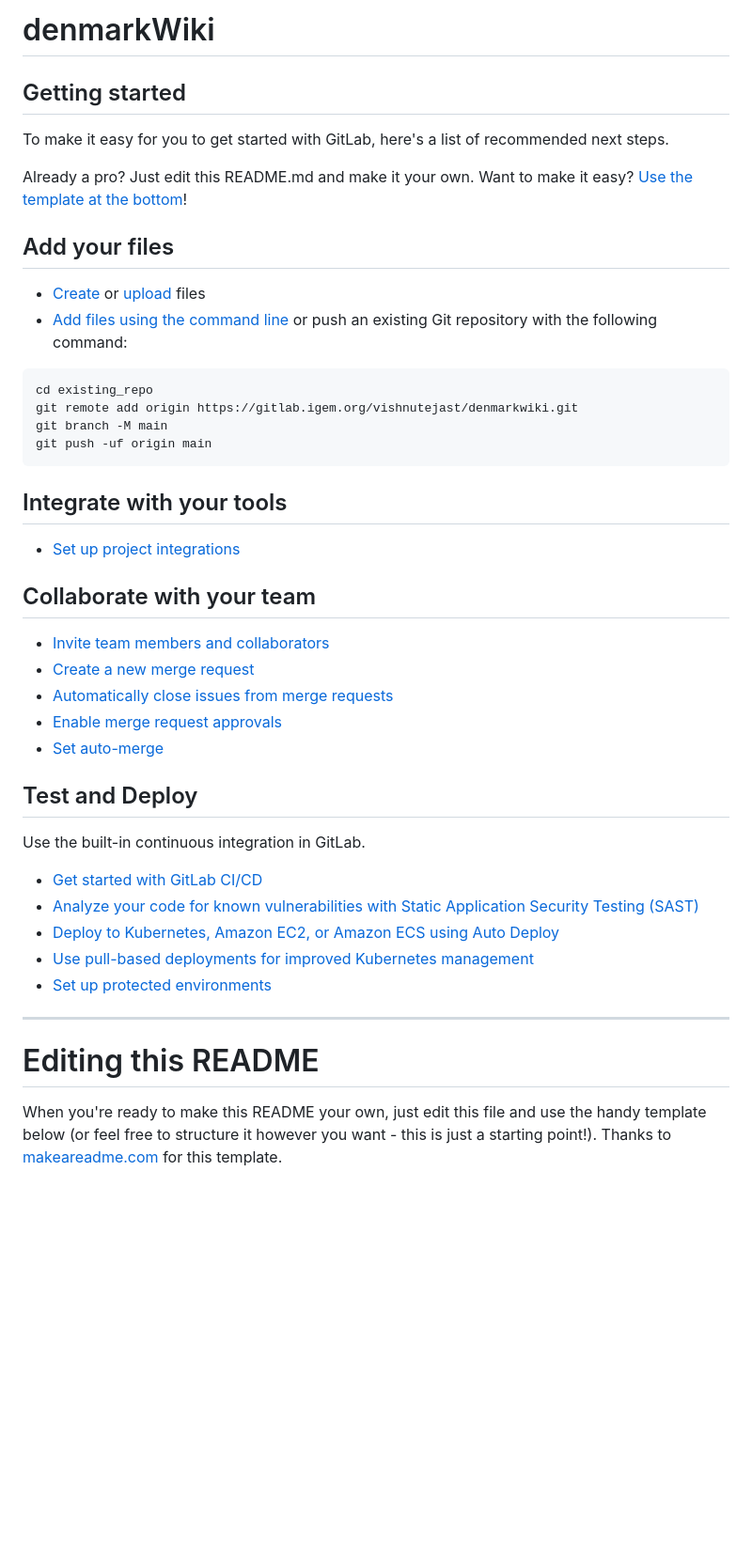
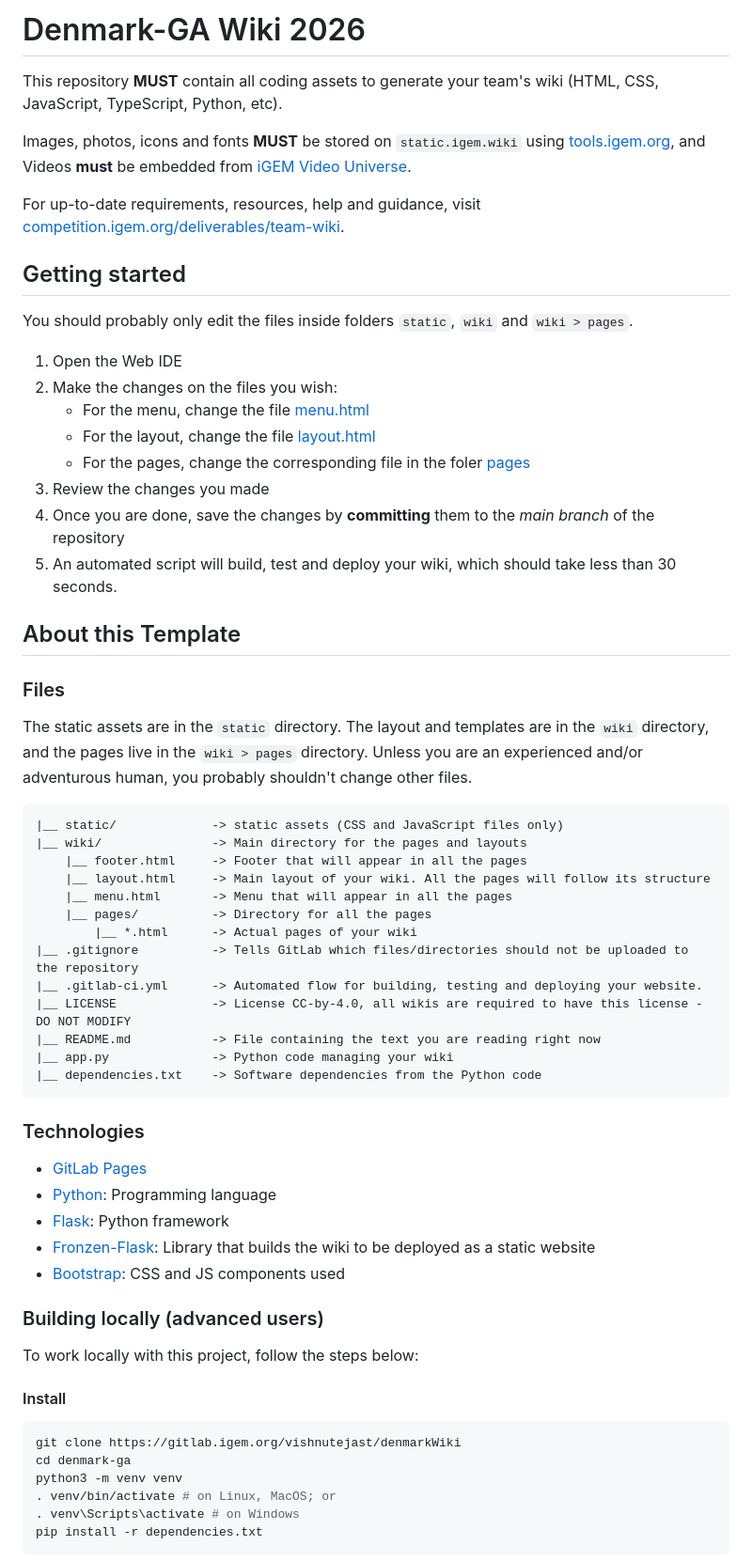
Before and after one commit to VishnuTejasT/iGEMWiki, a Markdown page: README.md, the part around one of its changes. Shown at 94% size. GitHub-like rendering; blank space fills up the shorter version.

Commit message:
Updated README file to fit iGEM wiki standards

````diff
--- a/README.md
+++ b/README.md
@@ -1,50 +1,62 @@
-# denmarkWiki
+# Denmark-GA Wiki 2026
 
+This repository **MUST** contain all coding assets to generate your team's wiki (HTML, CSS, JavaScript, TypeScript, Python, etc).
 
+Images, photos, icons and fonts **MUST** be stored on `static.igem.wiki` using [tools.igem.org](https://tools.igem.org), and Videos **must** be embedded from [iGEM Video Universe](https://video.igem.org).
+
+For up-to-date requirements, resources, help and guidance, visit [competition.igem.org/deliverables/team-wiki](https://competition.igem.org/deliverables/team-wiki).
 
 ## Getting started
 
-To make it easy for you to get started with GitLab, here's a list of recommended next steps.
+You should probably only edit the files inside folders `static`, `wiki` and `wiki > pages`.
+1. Open the Web IDE
+2. Make the changes on the files you wish:
+    * For the menu, change the file [menu.html](wiki/menu.html)
+    * For the layout, change the file [layout.html](wiki/layout.html)
+    * For the pages, change the corresponding file in the foler [pages](wiki/pages)
+3. Review the changes you made
+4. Once you are done, save the changes by **committing** them to the *main branch* of the repository
+5. An automated script will build, test and deploy your wiki, which should take less than 30 seconds.
 
-Already a pro? Just edit this README.md and make it your own. Want to make it easy? [Use the template at the bottom](#editing-this-readme)!
+## About this Template
 
-## Add your files
+### Files
 
-* [Create](https://docs.gitlab.com/user/project/repository/web_editor/#create-a-file) or [upload](https://docs.gitlab.com/user/project/repository/web_editor/#upload-a-file) files
-* [Add files using the command line](https://docs.gitlab.com/topics/git/add_files/#add-files-to-a-git-repository) or push an existing Git repository with the following command:
+The static assets are in the `static` directory. The layout and templates are in the `wiki` directory, and the pages live in the `wiki > pages` directory. Unless you are an experienced and/or adventurous human, you probably shouldn't change other files.
 
-```
-cd existing_repo
-git remote add origin https://gitlab.igem.org/vishnutejast/denmarkwiki.git
-git branch -M main
-git push -uf origin main
+    |__ static/             -> static assets (CSS and JavaScript files only)
+    |__ wiki/               -> Main directory for the pages and layouts
+        |__ footer.html     -> Footer that will appear in all the pages
+        |__ layout.html     -> Main layout of your wiki. All the pages will follow its structure
+        |__ menu.html       -> Menu that will appear in all the pages
+        |__ pages/          -> Directory for all the pages
+            |__ *.html      -> Actual pages of your wiki
+    |__ .gitignore          -> Tells GitLab which files/directories should not be uploaded to the repository
+    |__ .gitlab-ci.yml      -> Automated flow for building, testing and deploying your website.
+    |__ LICENSE             -> License CC-by-4.0, all wikis are required to have this license - DO NOT MODIFY
+    |__ README.md           -> File containing the text you are reading right now
+    |__ app.py              -> Python code managing your wiki
+    |__ dependencies.txt    -> Software dependencies from the Python code
+
+### Technologies
+
+  * [GitLab Pages](https://docs.gitlab.com/ee/user/project/pages/)
+  * [Python](https://www.python.org): Programming language
+  * [Flask](https://palletsprojects.com/projects/flask): Python framework
+  * [Fronzen-Flask](https://pypi.org/project/Frozen-Flask): Library that builds the wiki to be deployed as a static website
+  * [Bootstrap](https://getbootstrap.com/docs/5.3/components): CSS and JS components used
+
+### Building locally (advanced users)
+
+To work locally with this project, follow the steps below:
+
+#### Install
+```bash
+git clone https://gitlab.igem.org/vishnutejast/denmarkWiki
+cd denmark-ga
+python3 -m venv venv
+. venv/bin/activate # on Linux, MacOS; or
+. venv\Scripts\activate # on Windows
+pip install -r dependencies.txt
 ```
 
-## Integrate with your tools
-
-* [Set up project integrations](https://gitlab.igem.org/vishnutejast/denmarkwiki/-/settings/integrations)
-
-## Collaborate with your team
-
-* [Invite team members and collaborators](https://docs.gitlab.com/user/project/members/)
-* [Create a new merge request](https://docs.gitlab.com/user/project/merge_requests/creating_merge_requests/)
-* [Automatically close issues from merge requests](https://docs.gitlab.com/user/project/issues/managing_issues/#closing-issues-automatically)
-* [Enable merge request approvals](https://docs.gitlab.com/user/project/merge_requests/approvals/)
-* [Set auto-merge](https://docs.gitlab.com/user/project/merge_requests/auto_merge/)
-
-## Test and Deploy
-
-Use the built-in continuous integration in GitLab.
-
-* [Get started with GitLab CI/CD](https://docs.gitlab.com/ci/quick_start/)
-* [Analyze your code for known vulnerabilities with Static Application Security Testing (SAST)](https://docs.gitlab.com/user/application_security/sast/)
-* [Deploy to Kubernetes, Amazon EC2, or Amazon ECS using Auto Deploy](https://docs.gitlab.com/topics/autodevops/requirements/)
-* [Use pull-based deployments for improved Kubernetes management](https://docs.gitlab.com/user/clusters/agent/)
-* [Set up protected environments](https://docs.gitlab.com/ci/environments/protected_environments/)
-
-***
-
-# Editing this README
-
-When you're ready to make this README your own, just edit this file and use the handy template below (or feel free to structure it however you want - this is just a starting point!). Thanks to [makeareadme.com](https://www.makeareadme.com/) for this template.
-
````
Also changed, not shown: other parts of README.md (+4 -43 lines), wiki/README.md (deleted, +0 -60 lines).
